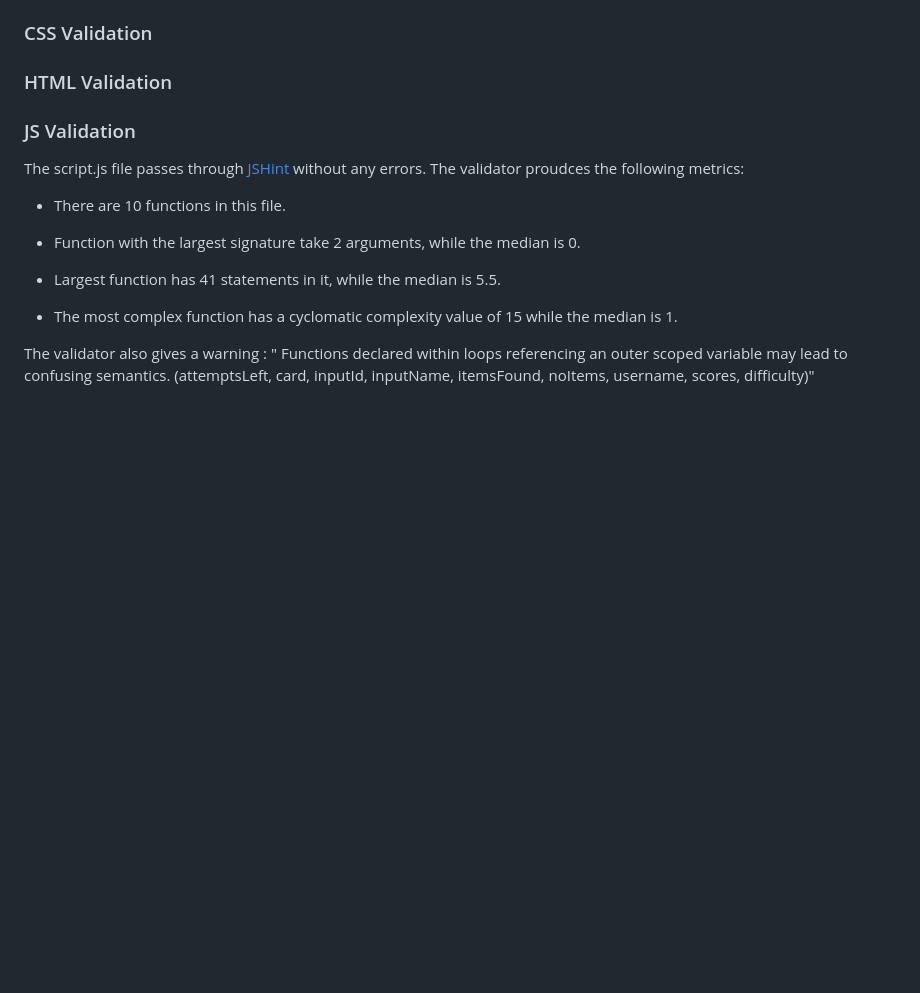
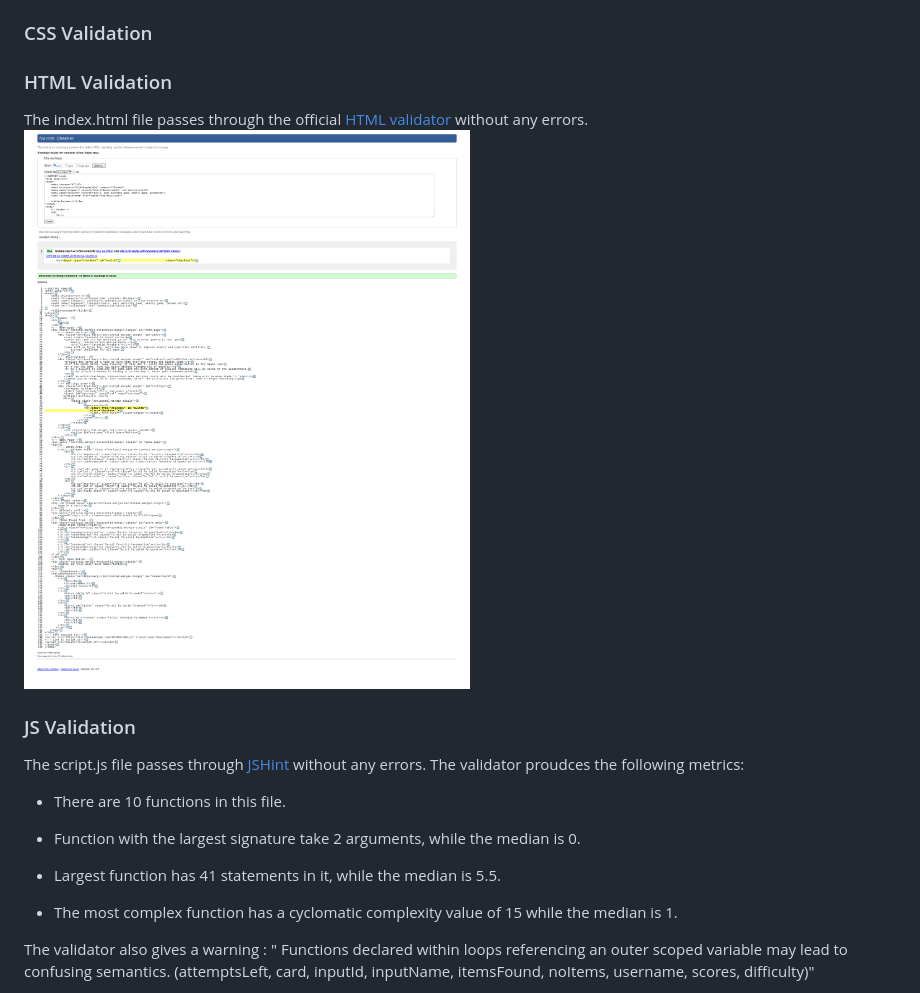
Before and after one commit to AlexSmall96/Pair-Matching-Game, a Markdown page: TESTING.md, the part around the change printed below. Drawn GitHub-style; pictures changed too: assets/documentation/images/html-pass.png (added); blank space fills up the shorter version.

```diff
--- a/TESTING.md
+++ b/TESTING.md
@@ -223,7 +223,8 @@ As a user, I would like to :
 
 
 ### HTML Validation
-
+The index.html file passes through the official [HTML validator](https://validator.w3.org/) without any errors.
+![](assets/documentation/images/html-pass.png)
 ### JS Validation
 
 The script.js file passes through [JSHint](https://jshint.com/) without any errors. The validator proudces the following metrics:
```
Also changed, not shown: other parts of TESTING.md (+2 -0 lines), 1 other file.
